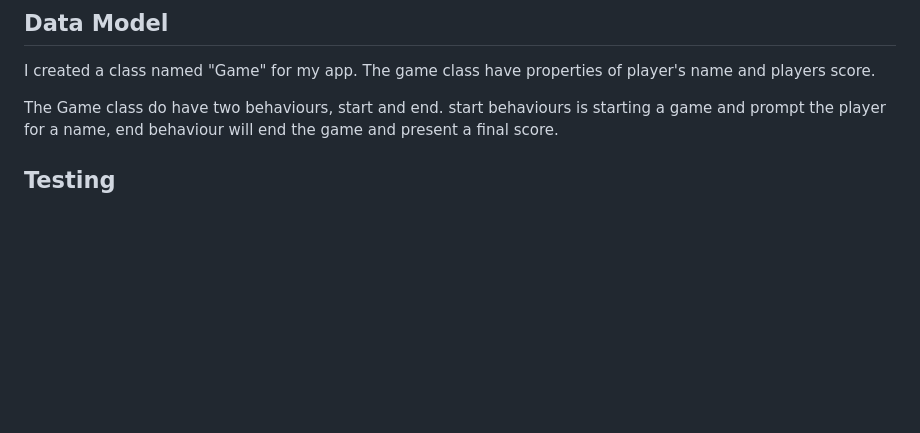
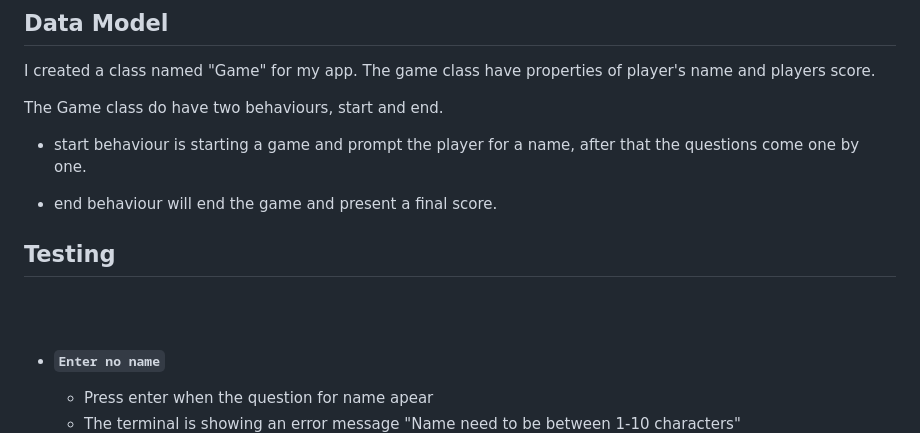
Before and after one commit to Stojj2/Portfolio-Project-3, a Markdown page: README.md, the part around one of its changes. Drawn GitHub-style; blank space fills up the shorter version.

```diff
--- a/README.md
+++ b/README.md
@@ -56,8 +37,14 @@ The player will have to guess which chemical element's symbol that goes with whi
 I created a class named "Game" for my app. The game class have properties of player's name and players score.
 
 The Game class do have two behaviours, start and end.
-start behaviours is starting a game and prompt the player for a name, end behaviour will end the game and present a final score.
+- start behaviour is starting a game and prompt the player for a name, after that the questions come one by one.
+
+- end behaviour will end the game and present a final score.
 
 
 ## Testing
+<br><br>
+  - **`Enter no name`**
+    - Press enter when the question for name apear
+    - The terminal is showing an error message "Name need to be between 1-10 characters"
 
```
Also changed, not shown: other parts of README.md (+40 -25 lines), docs/long_name.png, docs/no_name.png (added), 2 other files.
